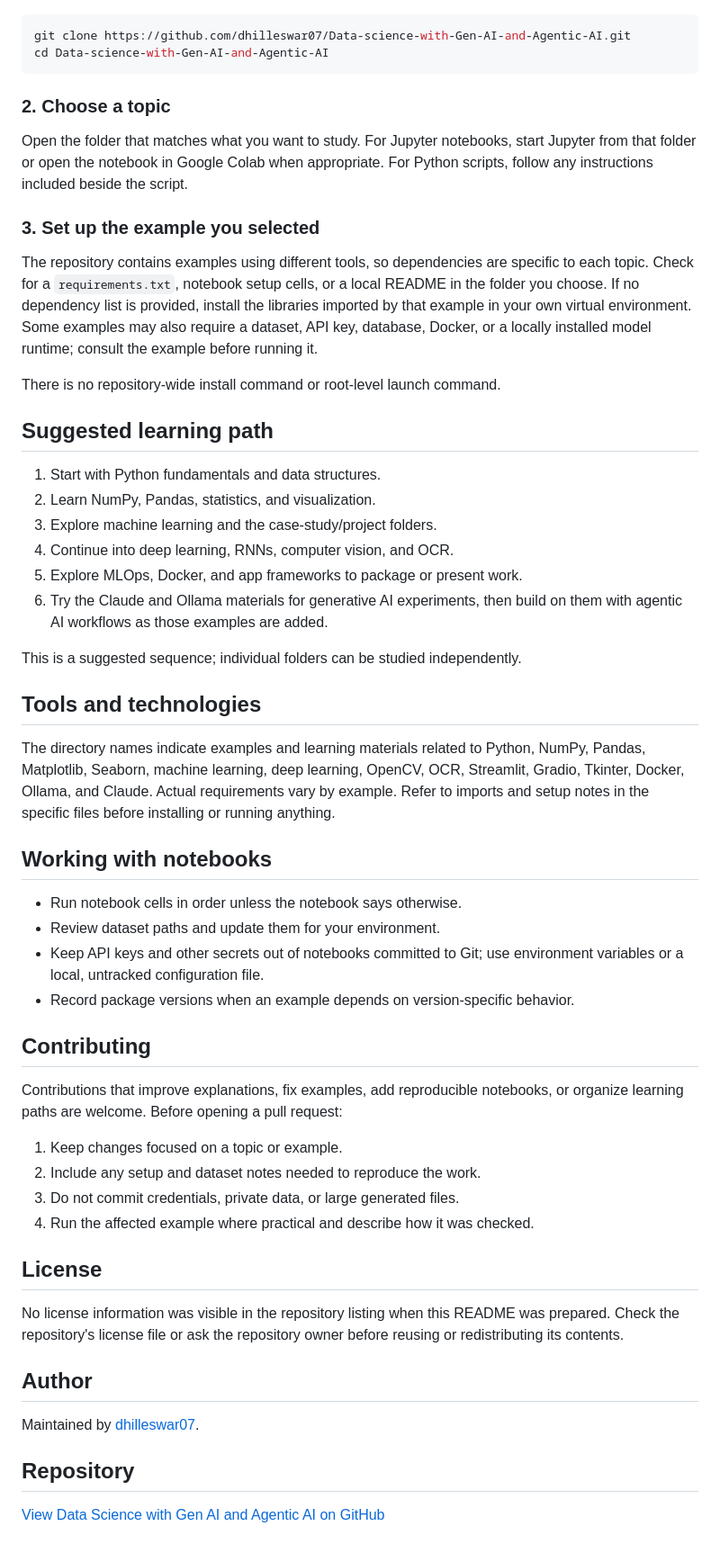
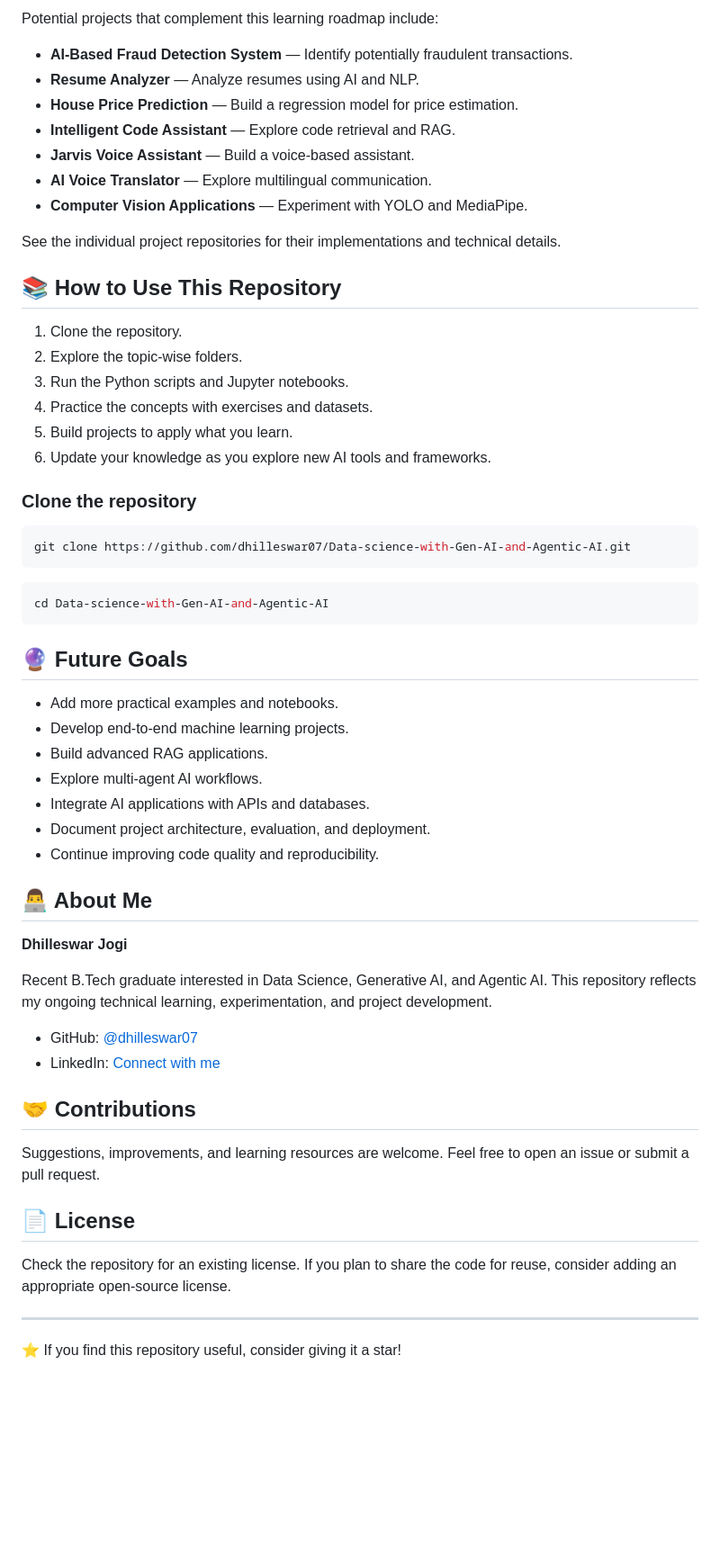
Before and after one commit to dhilleswar07/Data-science-with-Gen-AI-and-Agentic-AI, a Markdown page: README.md, the part around one of its changes. Shown at 90% size. Rendered like a GitHub page; blank space fills up the shorter version.

````diff
--- a/README.md
+++ b/README.md
@@ -36,58 +170,61 @@ Folder names reflect the repository layout and may include older or evolving mat
+Potential projects that complement this learning roadmap include:
+
+- **AI-Based Fraud Detection System** — Identify potentially fraudulent transactions.
+- **Resume Analyzer** — Analyze resumes using AI and NLP.
+- **House Price Prediction** — Build a regression model for price estimation.
+- **Intelligent Code Assistant** — Explore code retrieval and RAG.
+- **Jarvis Voice Assistant** — Build a voice-based assistant.
+- **AI Voice Translator** — Explore multilingual communication.
+- **Computer Vision Applications** — Experiment with YOLO and MediaPipe.
+
+See the individual project repositories for their implementations and technical details.
+
+## 📚 How to Use This Repository
+
+1. Clone the repository.
+2. Explore the topic-wise folders.
+3. Run the Python scripts and Jupyter notebooks.
+4. Practice the concepts with exercises and datasets.
+5. Build projects to apply what you learn.
+6. Update your knowledge as you explore new AI tools and frameworks.
+
+### Clone the repository
 
 ```bash
 git clone https://github.com/dhilleswar07/Data-science-with-Gen-AI-and-Agentic-AI.git
+```
+
+```bash
 cd Data-science-with-Gen-AI-and-Agentic-AI
 ```
 
-### 2. Choose a topic
+## 🔮 Future Goals
 
-Open the folder that matches what you want to study. For Jupyter notebooks, start Jupyter from that folder or open the notebook in Google Colab when appropriate. For Python scripts, follow any instructions included beside the script.
+- Add more practical examples and notebooks.
+- Develop end-to-end machine learning projects.
+- Build advanced RAG applications.
+- Explore multi-agent AI workflows.
+- Integrate AI applications with APIs and databases.
+- Document project architecture, evaluation, and deployment.
+- Continue improving code quality and reproducibility.
 
-### 3. Set up the example you selected
+## 👨‍💻 About Me
 
-The repository contains examples using different tools, so dependencies are specific to each topic. Check for a `requirements.txt`, notebook setup cells, or a local README in the folder you choose. If no dependency list is provided, install the libraries imported by that example in your own virtual environment. Some examples may also require a dataset, API key, database, Docker, or a locally installed model runtime; consult the example before running it.
+**Dhilleswar Jogi**
 
-There is no repository-wide install command or root-level launch command.
+Recent B.Tech graduate interested in Data Science, Generative AI, and Agentic AI. This repository reflects my ongoing technical learning, experimentation, and project development.
 
-## Suggested learning path
+- GitHub: [@dhilleswar07](https://github.com/dhilleswar07)
+- LinkedIn: [Connect with me](https://linkedin.com/in/dhilleswar07/)
 
-1. Start with Python fundamentals and data structures.
-2. Learn NumPy, Pandas, statistics, and visualization.
-3. Explore machine learning and the case-study/project folders.
-4. Continue into deep learning, RNNs, computer vision, and OCR.
-5. Explore MLOps, Docker, and app frameworks to package or present work.
-6. Try the Claude and Ollama materials for generative AI experiments, then build on them with agentic AI workflows as those examples are added.
+## 🤝 Contributions
 
-This is a suggested sequence; individual folders can be studied independently.
+Suggestions, improvements, and learning resources are welcome. Feel free to open an issue or submit a pull request.
 
-## Tools and technologies
+## 📄 License
 
-The directory names indicate examples and learning materials related to Python, NumPy, Pandas, Matplotlib, Seaborn, machine learning, deep learning, OpenCV, OCR, Streamlit, Gradio, Tkinter, Docker, Ollama, and Claude. Actual requirements vary by example. Refer to imports and setup notes in the specific files before installing or running anything.
+Check the repository for an existing license. If you plan to share the code for reuse, consider adding an appropriate open-source license.
 
-## Working with notebooks
+---
 
-- Run notebook cells in order unless the notebook says otherwise.
-- Review dataset paths and update them for your environment.
-- Keep API keys and other secrets out of notebooks committed to Git; use environment variables or a local, untracked configuration file.
-- Record package versions when an example depends on version-specific behavior.
-
-## Contributing
-
-Contributions that improve explanations, fix examples, add reproducible notebooks, or organize learning paths are welcome. Before opening a pull request:
-
-1. Keep changes focused on a topic or example.
-2. Include any setup and dataset notes needed to reproduce the work.
-3. Do not commit credentials, private data, or large generated files.
-4. Run the affected example where practical and describe how it was checked.
-
-## License
-
-No license information was visible in the repository listing when this README was prepared. Check the repository's license file or ask the repository owner before reusing or redistributing its contents.
-
-## Author
-
-Maintained by [dhilleswar07](https://github.com/dhilleswar07).
-
-## Repository
-
-[View Data Science with Gen AI and Agentic AI on GitHub](https://github.com/dhilleswar07/Data-science-with-Gen-AI-and-Agentic-AI)
+⭐ If you find this repository useful, consider giving it a star!
````
Also changed, not shown: other parts of README.md (+162 -28 lines).
